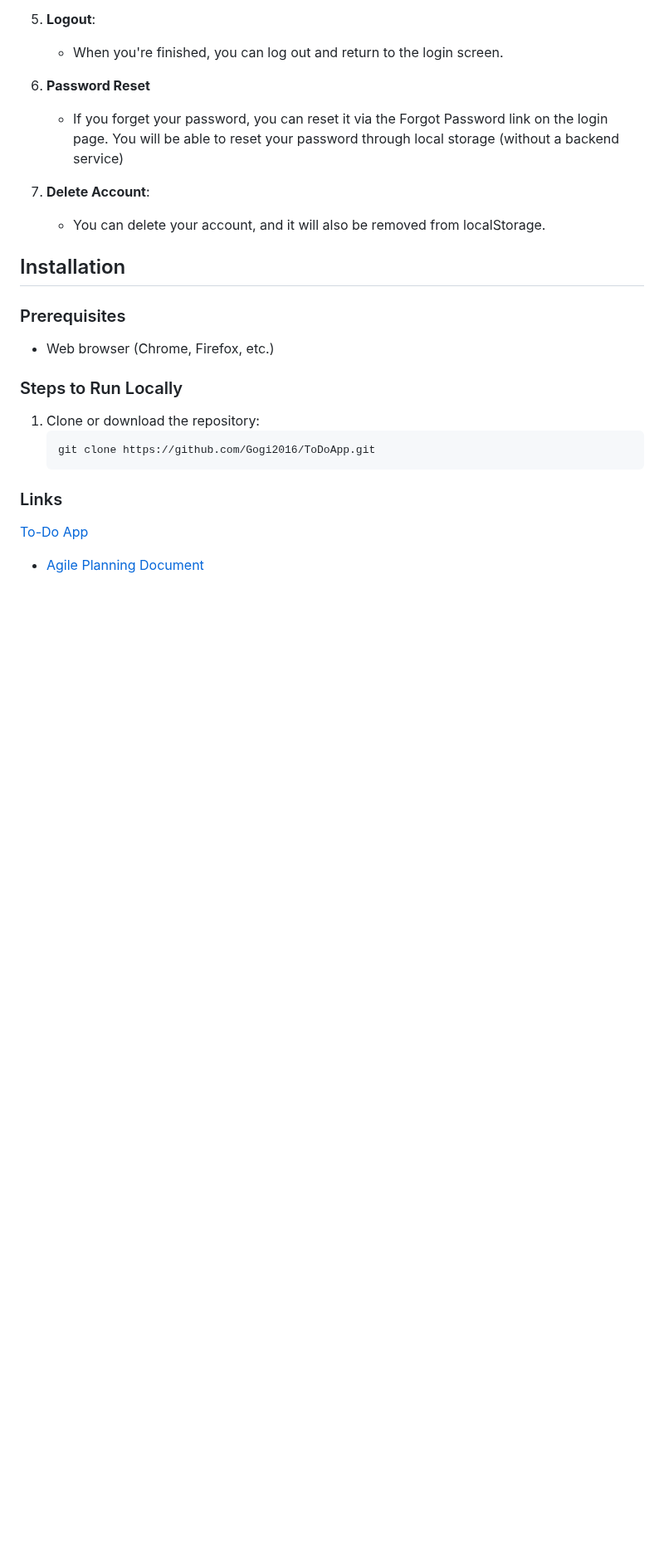
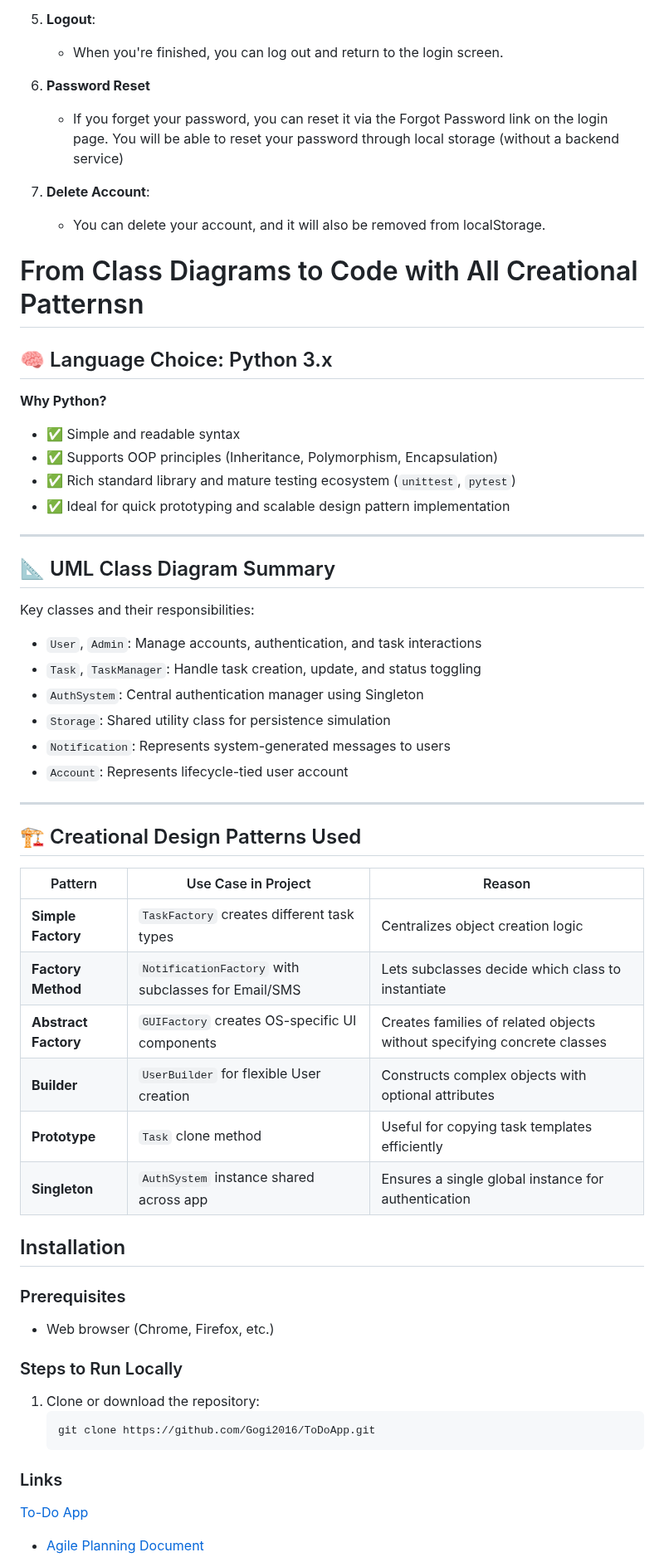
Before and after one commit to Gogi2016/ToDoApp, a Markdown page: README.md, the part around the change. Shown at 83% size. Rendered like a GitHub page; blank space fills up the shorter version.

Commit message:
Update README.md by adding From Class Diagrams to Code with All Creational Patterns

```diff
--- a/README.md
+++ b/README.md
@@ -40,6 +40,42 @@ Welcome to the To-Do App, your personal task management tool! This app helps you
 7.  **Delete Account**:
     - You can delete your account, and it will also be removed from localStorage.
 
+  # From Class Diagrams to Code with All Creational Patternsn
+
+## 🧠 Language Choice: Python 3.x
+
+**Why Python?**
+- ✅ Simple and readable syntax
+- ✅ Supports OOP principles (Inheritance, Polymorphism, Encapsulation)
+- ✅ Rich standard library and mature testing ecosystem (`unittest`, `pytest`)
+- ✅ Ideal for quick prototyping and scalable design pattern implementation
+
+---
+
+## 📐 UML Class Diagram Summary
+
+Key classes and their responsibilities:
+- `User`, `Admin`: Manage accounts, authentication, and task interactions
+- `Task`, `TaskManager`: Handle task creation, update, and status toggling
+- `AuthSystem`: Central authentication manager using Singleton
+- `Storage`: Shared utility class for persistence simulation
+- `Notification`: Represents system-generated messages to users
+- `Account`: Represents lifecycle-tied user account
+
+---
+
+## 🏗️ Creational Design Patterns Used
+
+| Pattern          | Use Case in Project                                  | Reason                                                                 |
+|------------------|------------------------------------------------------|------------------------------------------------------------------------|
+| **Simple Factory** | `TaskFactory` creates different task types         | Centralizes object creation logic                                     |
+| **Factory Method** | `NotificationFactory` with subclasses for Email/SMS| Lets subclasses decide which class to instantiate                     |
+| **Abstract Factory** | `GUIFactory` creates OS-specific UI components  | Creates families of related objects without specifying concrete classes|
+| **Builder**        | `UserBuilder` for flexible User creation           | Constructs complex objects with optional attributes                    |
+| **Prototype**      | `Task` clone method                                | Useful for copying task templates efficiently                         |
+| **Singleton**      | `AuthSystem` instance shared across app            | Ensures a single global instance for authentication                   |
+
+
 ## Installation
 
 ### Prerequisites
```
